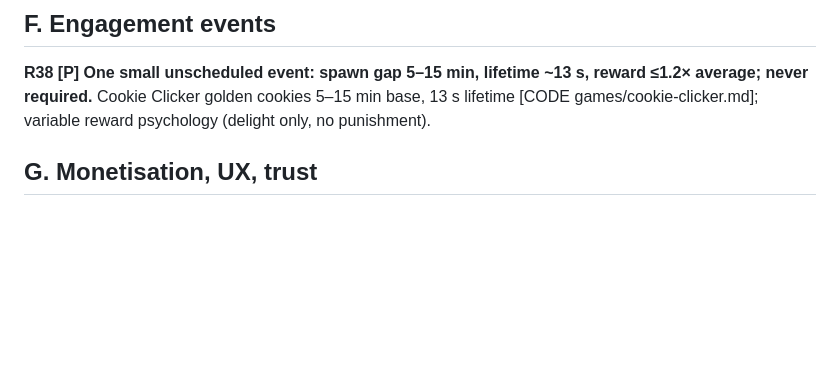
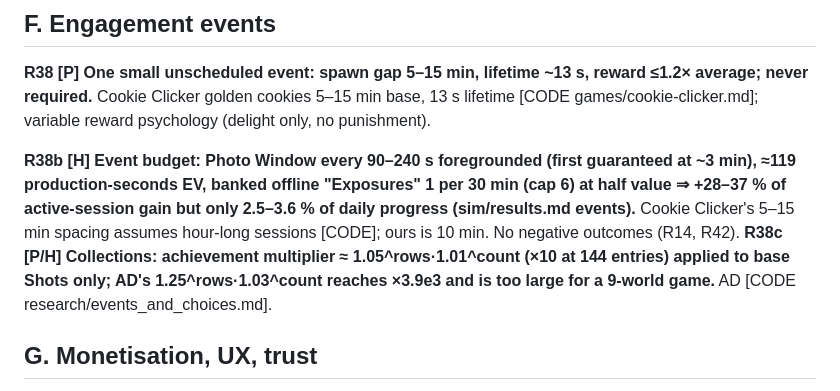
Before and after one commit to theseg148/claudecode-playground, a Markdown page: DESIGN_RULES.md, the part around the change. GitHub-like rendering; blank space fills up the shorter version.

```diff
--- a/DESIGN_RULES.md
+++ b/DESIGN_RULES.md
@@ -52,6 +52,9 @@ v2 applies REVIEW_1.md. Each rule has a **confidence**: **C** = confirmed in ope
 ## F. Engagement events
 **R38 [P] One small unscheduled event: spawn gap 5–15 min, lifetime ~13 s, reward ≤1.2× average; never required.** Cookie Clicker golden cookies 5–15 min base, 13 s lifetime [CODE games/cookie-clicker.md]; variable reward psychology (delight only, no punishment).
 
+**R38b [H] Event budget: Photo Window every 90–240 s foregrounded (first guaranteed at ~3 min), ≈119 production-seconds EV, banked offline "Exposures" 1 per 30 min (cap 6) at half value ⇒ +28–37 % of active-session gain but only 2.5–3.6 % of daily progress (sim/results.md events).** Cookie Clicker's 5–15 min spacing assumes hour-long sessions [CODE]; ours is 10 min. No negative outcomes (R14, R42).
+**R38c [P/H] Collections: achievement multiplier ≈ 1.05^rows·1.01^count (×10 at 144 entries) applied to base Shots only; AD's 1.25^rows·1.03^count reaches ×3.9e3 and is too large for a 9-world game.** AD [CODE research/events_and_choices.md].
+
 ## G. Monetisation, UX, trust
 **R39 [P] Default for this fan project: no monetisation at all (Toei IP exposure is the largest risk; Cookie Clicker's Steam $4.99 one-time model shows a clean option; deterministic Ride Card unlocks avoid loot-box rules; research/retention_monetization.md). If it ever became commercial: monetise with cosmetics; optional time-skip sales acceptable only if they never gate a world or sell Ride Cards/prestige currency; no mandatory ads; rewarded ads only as an opt-in bonus.** 14/37 games cite ad/IAP pressure, 11/12 mobile-first [analysis/anti_patterns.md]; note: time-skips change pacing like offline efficiency does [Sim], so treat them as pacing tools.
 **R40a [C/E] Numbers: native doubles suffice — peak ≈6.5e22 (s=4, world 9, gate 1e18·4^8) vs 1.8e308 max; per-tick income must exceed one double step (≈8.4e6 at 6.5e22), compare with ≥, never use Shots as keys; no big-number library needed (research/ui_and_numbers.md).
```
Also changed, not shown: sim/results.md (+1 -1 lines).
